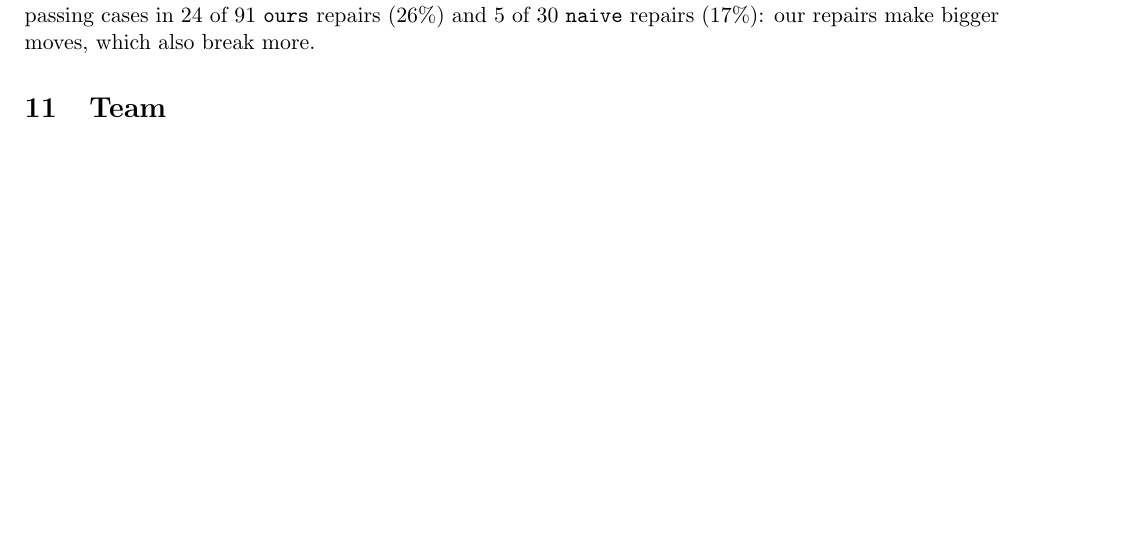
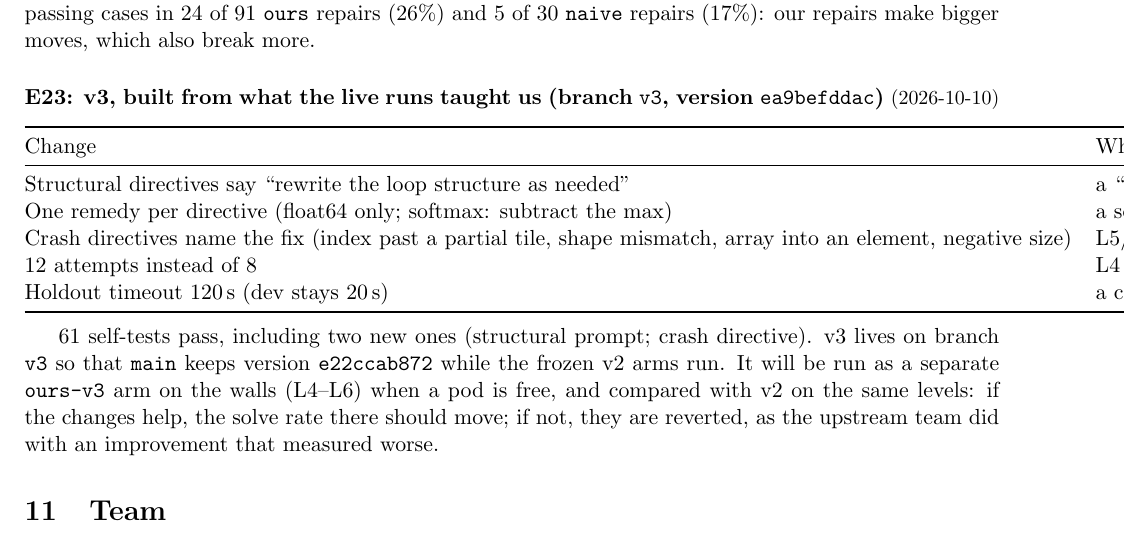
Before and after one commit to LiYou22/kernel-agent, a LaTeX document (notes/notes.tex): part of page 15 of 19, cut so that both start at the same text, the shorter picture padded with empty space. Compiled offline with pdfLaTeX.

Commit message:
Docs: notes E23 (v3), TEAM.md and README point to branch v3; main stays v2
Co-Authored-By: Claude Opus 5.5 <noreply@anthropic.com>

```diff
--- a/notes/notes.tex
+++ b/notes/notes.tex
@@ -705,6 +705,26 @@ crashes at partial tiles (L5, L6, L7), floating point and accumulator errors (L4
 error it was shown but lowered the number of passing cases in 24 of 91 \code{ours} repairs (26\%) and
 5 of 30 \code{naive} repairs (17\%): our repairs make bigger moves, which also break more.
 
+\entry{E23: v3, built from what the live runs taught us (branch \code{v3}, version \code{ea9befddac})}{2026-10-10}
+\begin{tabular}{@{}lll@{}}
+\toprule
+Change & Why & Evidence \\
+\midrule
+Structural directives say ``rewrite the loop structure as needed'' & a ``change only that'' prompt blocks fixes that need loops rebuilt & E17 (NKI L4: 72/80 attempts) \\
+One remedy per directive (float64 only; softmax: subtract the max) & a second remedy invited \code{np.max} & E13 (L4 run 1, attempt 8) \\
+Crash directives name the fix (index past a partial tile, shape mismatch, array into an element, negative size) & L5/L6 stuck on three identical crashes & E21 \\
+12 attempts instead of 8 & L4 runs 1--2 ran out at 8; the solved run needed 6 & E18 \\
+Holdout timeout 120\,s (dev stays 20\,s) & a correct per-element matmul was labelled dev-only & E21 \\
+\bottomrule
+\end{tabular}
+
+\medskip
+61 self-tests pass, including two new ones (structural prompt; crash directive). v3 lives on branch
+\code{v3} so that \code{main} keeps version \code{e22ccab872} while the frozen v2 arms run. It will be
+run as a separate \code{ours-v3} arm on the walls (L4--L6) when a pod is free, and compared with v2
+on the same levels: if the changes help, the solve rate there should move; if not, they are reverted,
+as the upstream team did with an improvement that measured worse.
+
 %==============================================================================
 \section{Team}
 Four seats (130, 132, 133, 134), each with its own chip and model server, run four benchmark slices
```
Also changed, not shown: TEAM.md (+7 -5 lines), README.md.
